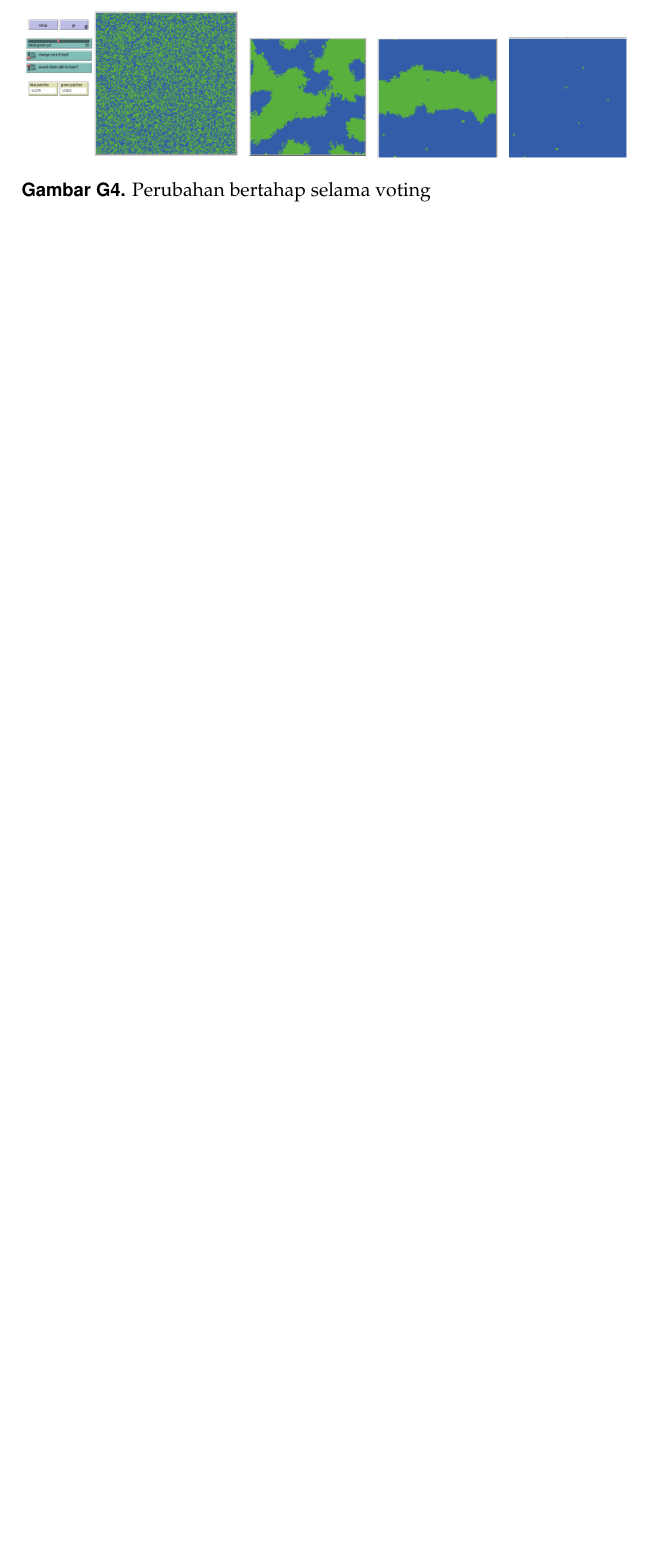
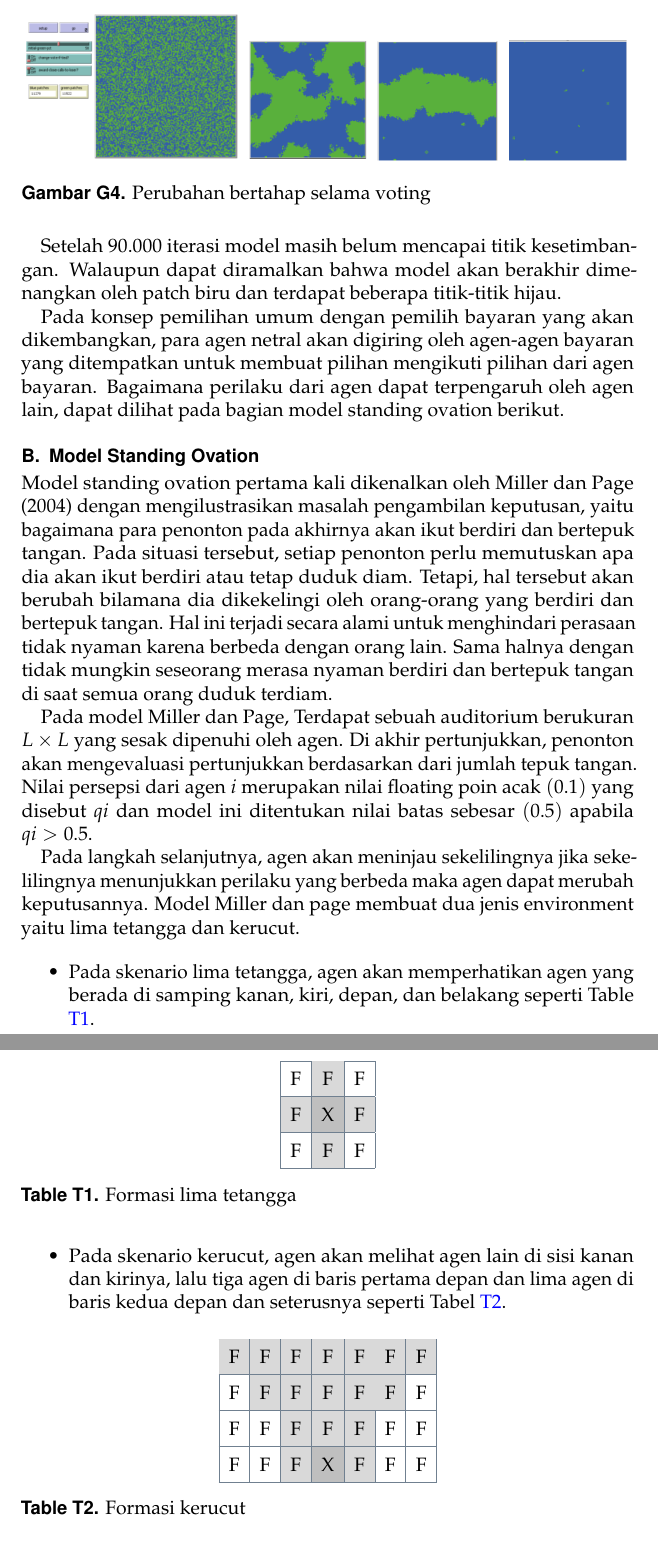
Before and after one commit to akbarpn136/abm, a LaTeX document (docs/main.tex, which reads docs/sections/ch02.tex): part of page 10 of 11 before the commit and two parts of pages 10 and 11 of 13 after it, the two joined at a grey line, cut so that both start at the same text, the shorter picture padded with empty space. Compiled offline with pdfLaTeX.

Commit message:
Tambah konten bab 2

```diff
--- a/docs/sections/ch02.tex
+++ b/docs/sections/ch02.tex
@@ -77,3 +77,50 @@ Hal yang dapat dipahami dari Gambar \ref{fig:voter4} adalah bahwa dalam komunita
 	\caption{Perubahan bertahap selama voting}
 	\label{fig:voter4}
 \end{figure}
+
+Setelah 90.000 iterasi model masih belum mencapai titik kesetimbangan. Walaupun dapat diramalkan bahwa model akan berakhir dimenangkan oleh patch biru dan terdapat beberapa titik-titik hijau.
+
+Pada konsep pemilihan umum dengan pemilih bayaran yang akan dikembangkan, para agen netral akan digiring oleh agen-agen bayaran yang ditempatkan untuk membuat pilihan mengikuti pilihan dari agen bayaran. Bagaimana perilaku dari agen dapat terpengaruh oleh agen lain, dapat dilihat pada bagian model standing ovation berikut.
+
+\subsection{Model Standing Ovation}
+
+Model standing ovation pertama kali dikenalkan oleh Miller dan Page (2004) dengan mengilustrasikan masalah pengambilan keputusan, yaitu bagaimana para penonton pada akhirnya akan ikut berdiri dan bertepuk tangan. Pada situasi tersebut, setiap penonton perlu memutuskan apa dia akan ikut berdiri atau tetap duduk diam. Tetapi, hal tersebut akan berubah bilamana dia dikekelingi oleh orang-orang yang berdiri dan bertepuk tangan. Hal ini terjadi secara alami untuk menghindari perasaan tidak nyaman karena berbeda dengan orang lain. Sama halnya dengan tidak mungkin seseorang merasa nyaman berdiri dan bertepuk tangan di saat semua orang duduk terdiam.
+
+Pada model Miller dan Page, Terdapat sebuah auditorium berukuran $L \times L$ yang sesak dipenuhi oleh agen. Di akhir pertunjukkan, penonton akan mengevaluasi pertunjukkan berdasarkan dari jumlah tepuk tangan. Nilai persepsi dari agen $i$ merupakan nilai floating poin acak $\left( 0.1 \right) $ yang disebut $qi$ dan model ini ditentukan nilai batas sebesar $\left( 0.5 \right)$ apabila $qi > 0.5$.
+
+Pada langkah selanjutnya, agen akan meninjau sekelilingnya jika sekelilingnya menunjukkan perilaku yang berbeda maka agen dapat merubah keputusannya. Model Miller dan page membuat dua jenis environment yaitu lima tetangga dan kerucut.
+
+\begin{itemize}
+	\item Pada skenario lima tetangga, agen akan memperhatikan agen yang berada di samping kanan, kiri, depan, dan belakang seperti Table \ref{tbl:formasi_sop}.
+
+	\begin{table}[H]
+		\centering
+		\begin{tabular}{|c|c|c|}
+			\hline
+			F & \cellcolor{gray!30}F & F \\
+			\hline
+			\cellcolor{gray!30}F & \cellcolor{gray!50}X & \cellcolor{gray!30}F \\
+			\hline
+			F & \cellcolor{gray!30}F & F \\
+			\hline
+		\end{tabular}
+		\caption{Formasi lima tetangga}
+		\label{tbl:formasi_sop}
+	\end{table}
+
+	\item Pada skenario kerucut, agen akan melihat agen lain di sisi kanan dan kirinya, lalu tiga agen di baris pertama depan dan lima agen di baris kedua depan dan seterusnya seperti Tabel \ref{tbl:formasi_kerucut}.
+
+	\begin{table}[H]
+		\centering
+		\begin{tabular}{|c|c|c|c|c|c|c|}
+			\hline
+			\cellcolor{gray!30}F & \cellcolor{gray!30}F & \cellcolor{gray!30}F & \cellcolor{gray!30}F & \cellcolor{gray!30}F & \cellcolor{gray!30}F & \cellcolor{gray!30}F \\
+			\hline
+			F & \cellcolor{gray!30}F & \cellcolor{gray!30}F & \cellcolor{gray!30}F & \cellcolor{gray!30}F & \cellcolor{gray!30}F & F \\
+			\hline
+			F & F & \cellcolor{gray!30}F & \cellcolor{gray!30}F & \cellcolor{gray!30}F & F & F \\
+			\hline
+			F & F & \cellcolor{gray!30}F & \cellcolor{gray!50}X & \cellcolor{gray!30}F & F & F \\
+			\hline
+		\end{tabular}
+		\caption{Formasi kerucut}
```
Also changed, not shown: docs/sections/ch02.tex (42 more changed lines).
